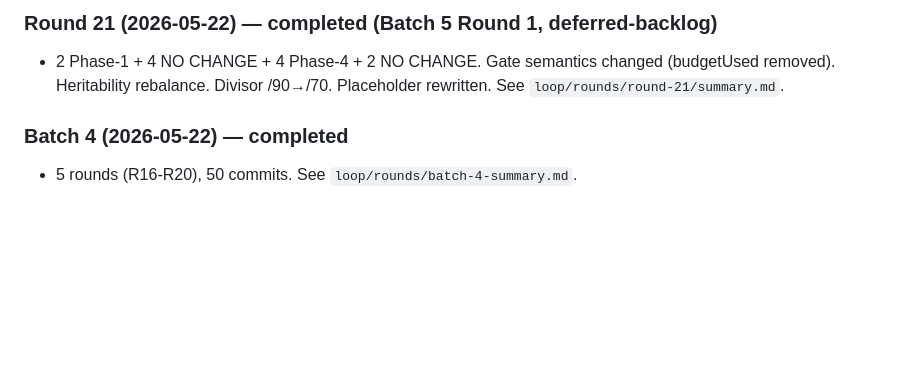
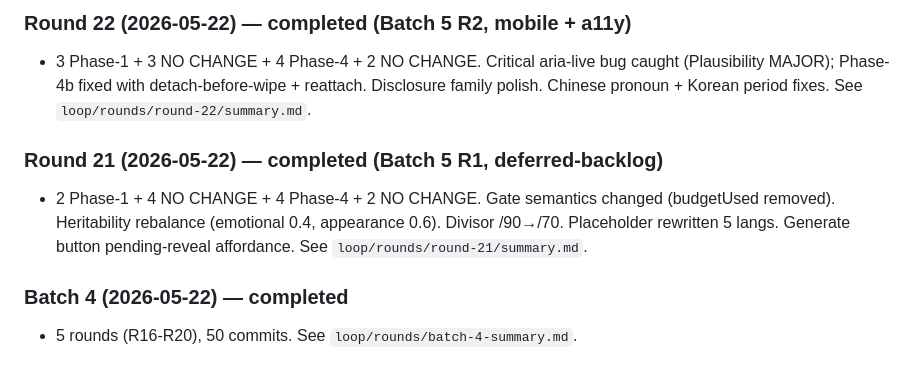
Before and after one commit to lilou-hue/babyblend-lab, a Markdown page: loop/STATE.md, the part around one of its changes. Rendered like a GitHub page; blank space fills up the shorter version.

```diff
--- a/loop/STATE.md
+++ b/loop/STATE.md
@@ -58,6 +60,9 @@ After two consecutive revert rounds (R23 + R24), R25 settles the architecture. *
 
-### Round 21 (2026-05-22) — completed (Batch 5 Round 1, deferred-backlog)
-- 2 Phase-1 + 4 NO CHANGE + 4 Phase-4 + 2 NO CHANGE. Gate semantics changed (budgetUsed removed). Heritability rebalance. Divisor /90→/70. Placeholder rewritten. See `loop/rounds/round-21/summary.md`.
+### Round 22 (2026-05-22) — completed (Batch 5 R2, mobile + a11y)
+- 3 Phase-1 + 3 NO CHANGE + 4 Phase-4 + 2 NO CHANGE. Critical aria-live bug caught (Plausibility MAJOR); Phase-4b fixed with detach-before-wipe + reattach. Disclosure family polish. Chinese pronoun + Korean period fixes. See `loop/rounds/round-22/summary.md`.
+
+### Round 21 (2026-05-22) — completed (Batch 5 R1, deferred-backlog)
+- 2 Phase-1 + 4 NO CHANGE + 4 Phase-4 + 2 NO CHANGE. Gate semantics changed (budgetUsed removed). Heritability rebalance (emotional 0.4, appearance 0.6). Divisor /90→/70. Placeholder rewritten 5 langs. Generate button pending-reveal affordance. See `loop/rounds/round-21/summary.md`.
 
 ### Batch 4 (2026-05-22) — completed
 - 5 rounds (R16-R20), 50 commits. See `loop/rounds/batch-4-summary.md`.
```
Also changed, not shown: other parts of loop/STATE.md (+30 -28 lines), 1 other file.
